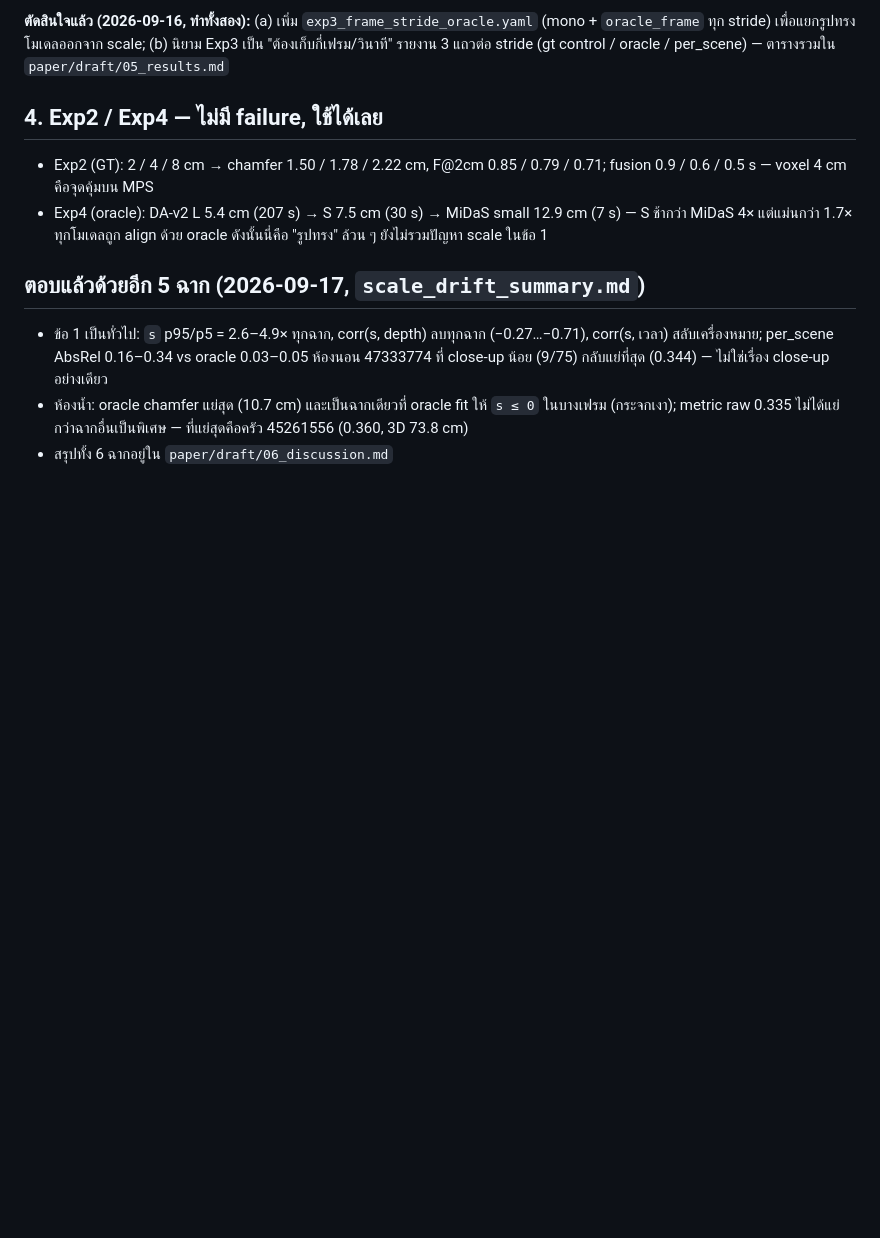
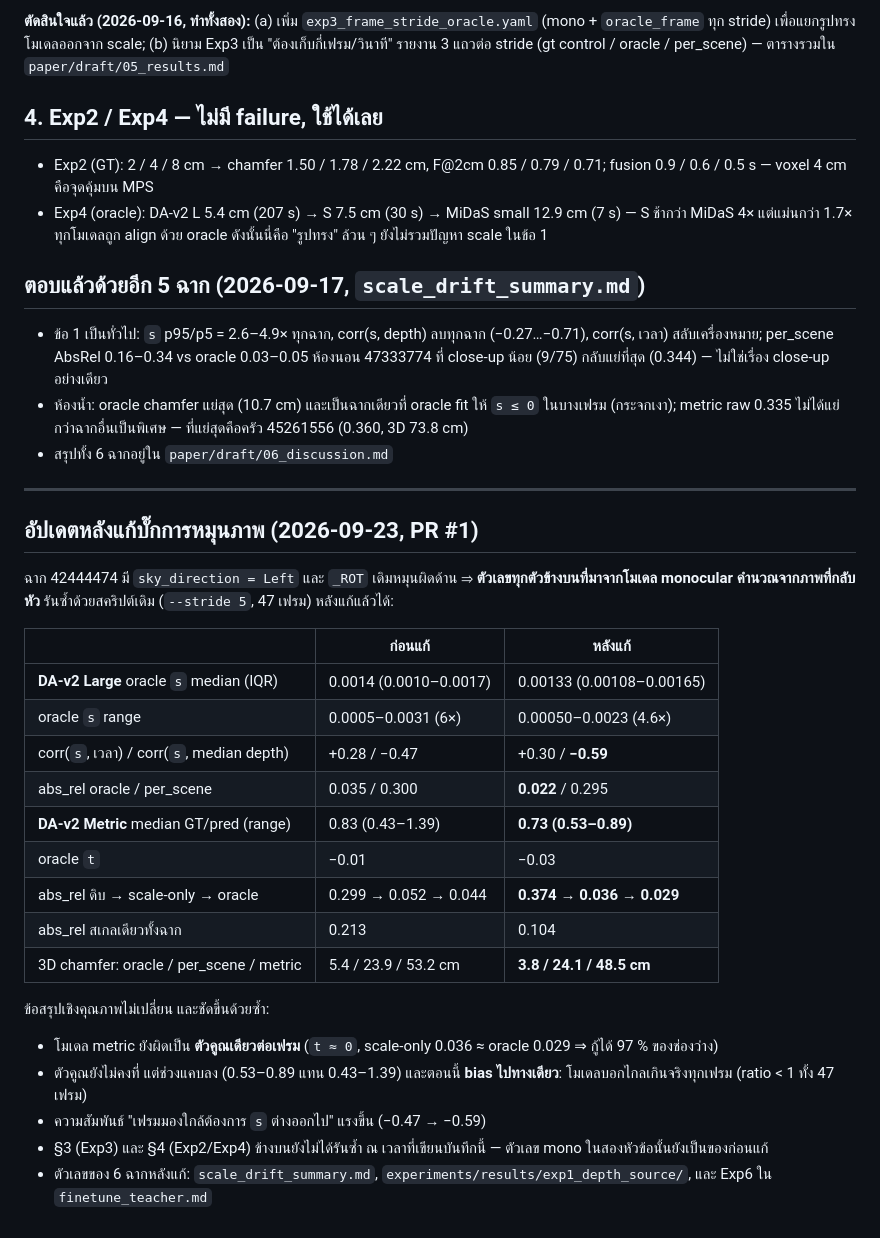
Before and after one commit to Nack-GitHub/MonoDepth-Voxel-Scanning, a Markdown page: paper/analysis/42444474_failure_analysis.md, the part around the change. GitHub-like rendering; blank space fills up the shorter version.

Commit message:
analysis: record what the rotation fix changed in the 42444474 failure study
Co-Authored-By: Claude Opus 5 <noreply@anthropic.com>

```diff
--- a/paper/analysis/42444474_failure_analysis.md
+++ b/paper/analysis/42444474_failure_analysis.md
@@ -90,3 +90,30 @@ calibration ครั้งเดียว (per_scene) ใช้ไม่ได
   ห้องนอน 47333774 ที่ close-up น้อย (9/75) กลับแย่ที่สุด (0.344) — ไม่ใช่เรื่อง close-up อย่างเดียว
 - ห้องน้ำ: oracle chamfer แย่สุด (10.7 cm) และเป็นฉากเดียวที่ oracle fit ให้ `s ≤ 0` ในบางเฟรม (กระจกเงา); metric raw 0.335 ไม่ได้แย่กว่าฉากอื่นเป็นพิเศษ — ที่แย่สุดคือครัว 45261556 (0.360, 3D 73.8 cm)
 - สรุปทั้ง 6 ฉากอยู่ใน `paper/draft/06_discussion.md`
+
+---
+
+## อัปเดตหลังแก้บั๊กการหมุนภาพ (2026-09-23, PR #1)
+
+ฉาก 42444474 มี `sky_direction = Left` และ `_ROT` เดิมหมุนผิดด้าน ⇒ **ตัวเลขทุกตัวข้างบนที่มาจากโมเดล monocular
+คำนวณจากภาพที่กลับหัว** รันซ้ำด้วยสคริปต์เดิม (`--stride 5`, 47 เฟรม) หลังแก้แล้วได้:
+
+| | ก่อนแก้ | หลังแก้ |
+|---|---|---|
+| **DA-v2 Large** oracle `s` median (IQR) | 0.0014 (0.0010–0.0017) | 0.00133 (0.00108–0.00165) |
+| oracle `s` range | 0.0005–0.0031 (6×) | 0.00050–0.0023 (4.6×) |
+| corr(`s`, เวลา) / corr(`s`, median depth) | +0.28 / −0.47 | +0.30 / **−0.59** |
+| abs_rel oracle / per_scene | 0.035 / 0.300 | **0.022** / 0.295 |
+| **DA-v2 Metric** median GT/pred (range) | 0.83 (0.43–1.39) | **0.73 (0.53–0.89)** |
+| oracle `t` | −0.01 | −0.03 |
+| abs_rel ดิบ → scale-only → oracle | 0.299 → 0.052 → 0.044 | **0.374 → 0.036 → 0.029** |
+| abs_rel สเกลเดียวทั้งฉาก | 0.213 | 0.104 |
+| 3D chamfer: oracle / per_scene / metric | 5.4 / 23.9 / 53.2 cm | **3.8 / 24.1 / 48.5 cm** |
+
+ข้อสรุปเชิงคุณภาพไม่เปลี่ยน และชัดขึ้นด้วยซ้ำ:
+
+- โมเดล metric ยังผิดเป็น **ตัวคูณเดียวต่อเฟรม** (`t ≈ 0`, scale-only 0.036 ≈ oracle 0.029 ⇒ กู้ได้ 97 % ของช่องว่าง)
+- ตัวคูณยังไม่คงที่ แต่ช่วงแคบลง (0.53–0.89 แทน 0.43–1.39) และตอนนี้ **bias ไปทางเดียว**: โมเดลบอกไกลเกินจริงทุกเฟรม (ratio < 1 ทั้ง 47 เฟรม)
+- ความสัมพันธ์ "เฟรมมองใกล้ต้องการ `s` ต่างออกไป" แรงขึ้น (−0.47 → −0.59)
+- §3 (Exp3) และ §4 (Exp2/Exp4) ข้างบนยังไม่ได้รันซ้ำ ณ เวลาที่เขียนบันทึกนี้ — ตัวเลข mono ในสองหัวข้อนั้นยังเป็นของก่อนแก้
+- ตัวเลขของ 6 ฉากหลังแก้: `scale_drift_summary.md`, `experiments/results/exp1_depth_source/`, และ Exp6 ใน `finetune_teacher.md`
```
